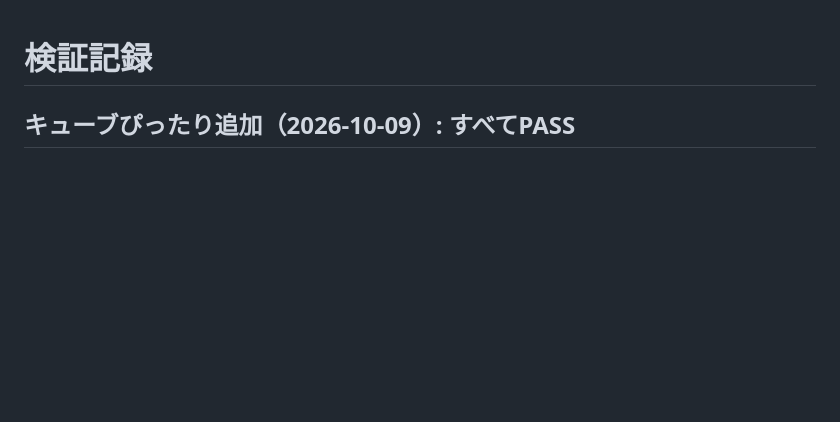
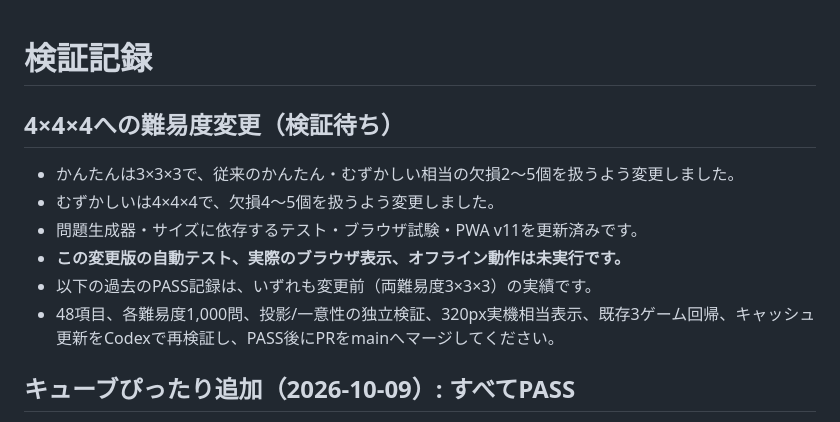
Before and after one commit to gpssano-afk/wakuwaku-mini-games, a Markdown page: TEST_REPORT.md, the part around the change. Drawn GitHub-style; blank space fills up the shorter version.

Commit message:
Mark Cube Fit 4x4 test status as pending until regression

```diff
--- a/TEST_REPORT.md
+++ b/TEST_REPORT.md
@@ -1,4 +1,13 @@
 # 検証記録
+
+## 4×4×4への難易度変更（検証待ち）
+
+- かんたんは3×3×3で、従来のかんたん・むずかしい相当の欠損2〜5個を扱うよう変更しました。
+- むずかしいは4×4×4で、欠損4〜5個を扱うよう変更しました。
+- 問題生成器・サイズに依存するテスト・ブラウザ試験・PWA v11を更新済みです。
+- **この変更版の自動テスト、実際のブラウザ表示、オフライン動作は未実行です。**
+- 以下の過去のPASS記録は、いずれも変更前（両難易度3×3×3）の実績です。
+- 48項目、各難易度1,000問、投影/一意性の独立検証、320px実機相当表示、既存3ゲーム回帰、キャッシュ更新をCodexで再検証し、PASS後にPRをmainへマージしてください。
 
 ## キューブぴったり追加（2026-10-09）: すべてPASS
 
```
